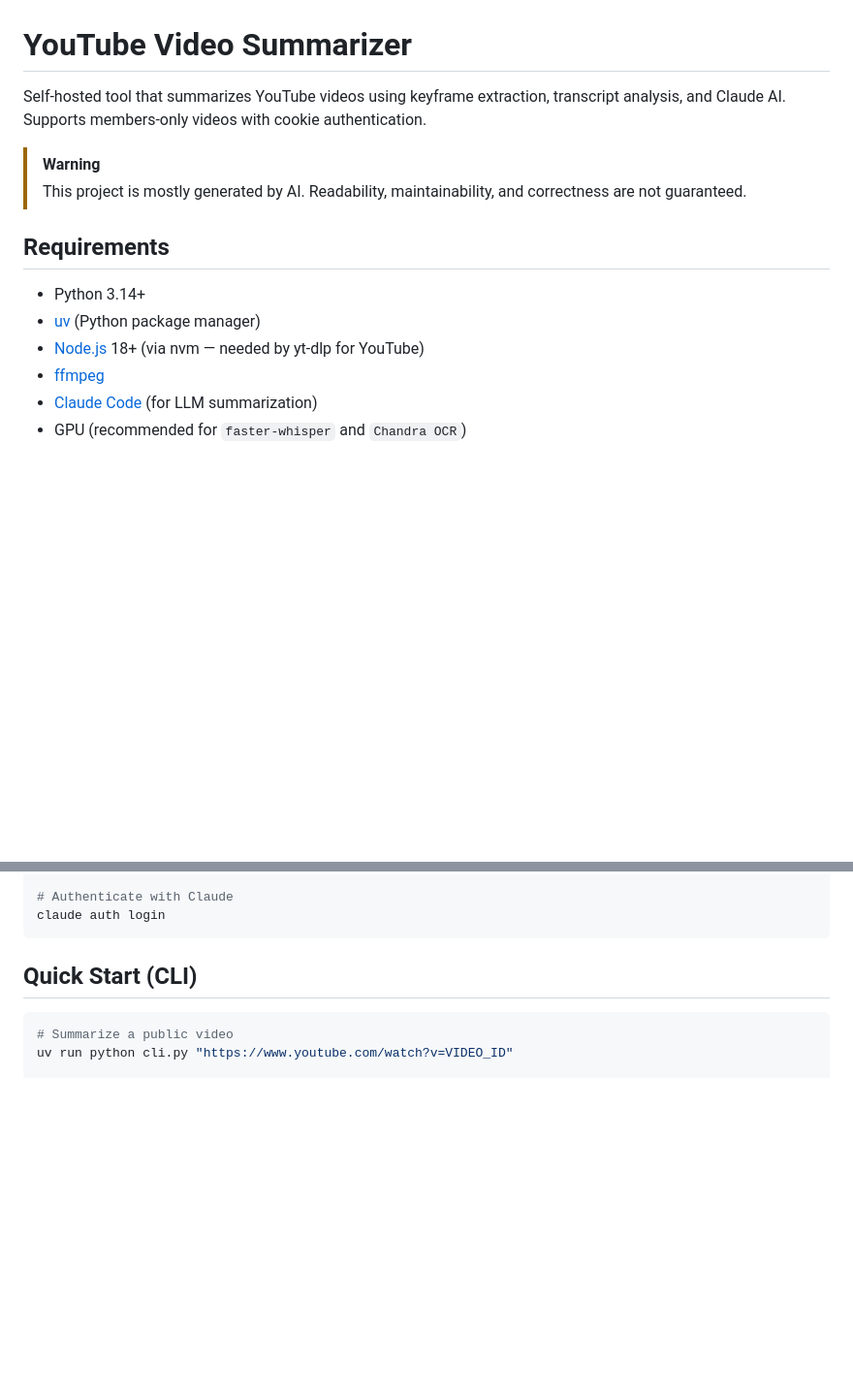
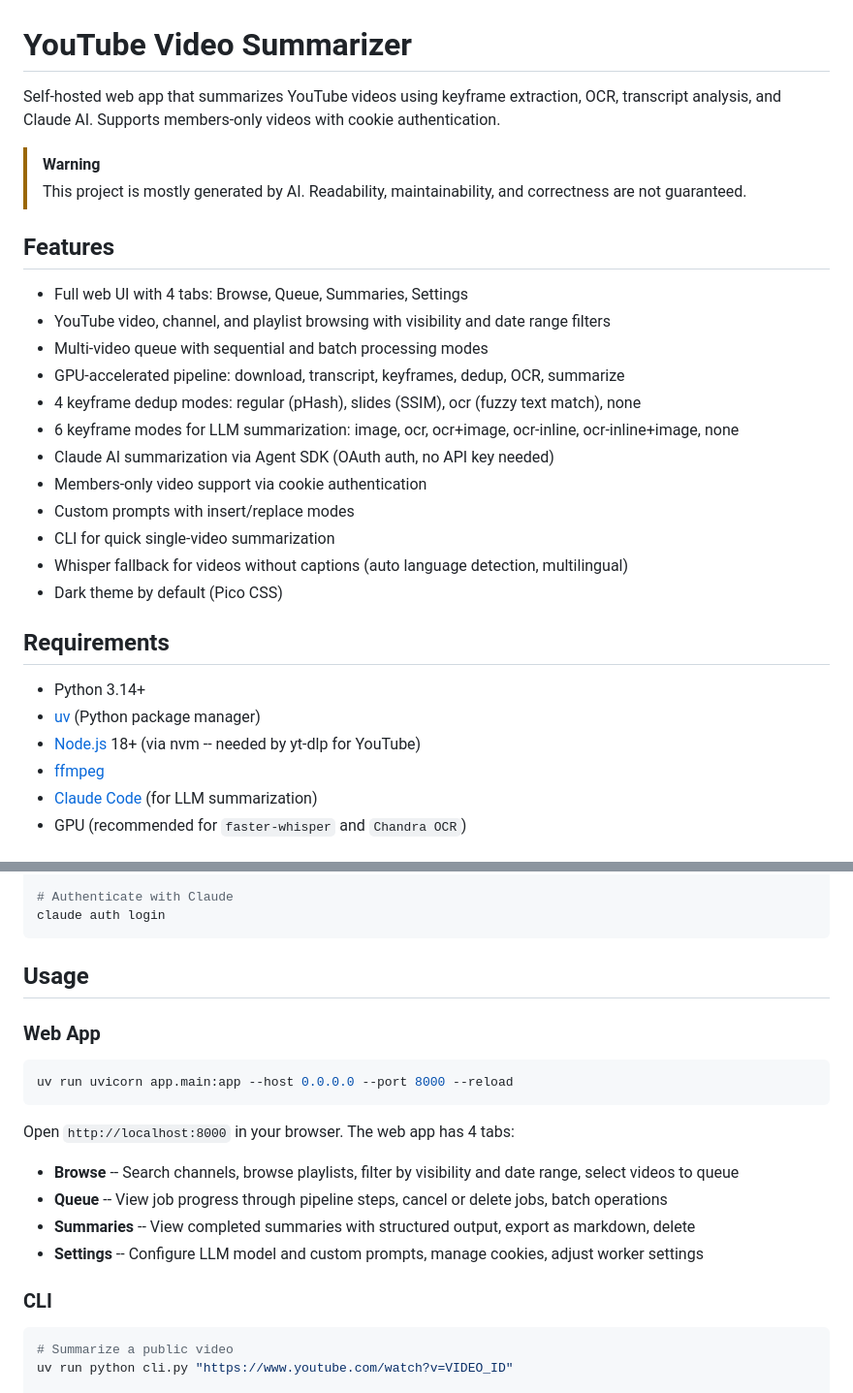
Before and after one commit to StevenGuo42/youtube-summarizer, a Markdown page: README.md, 2 parts joined by grey strips. Shown at 97% size. Rendered like a GitHub page; blank space fills up the shorter version.

````diff
--- a/README.md
+++ b/README.md
@@ -1,15 +1,30 @@
 # YouTube Video Summarizer
 
-Self-hosted tool that summarizes YouTube videos using keyframe extraction, transcript analysis, and Claude AI. Supports members-only videos with cookie authentication.
+Self-hosted web app that summarizes YouTube videos using keyframe extraction, OCR, transcript analysis, and Claude AI. Supports members-only videos with cookie authentication.
 
 > [!WARNING]
 > This project is mostly generated by AI. Readability, maintainability, and correctness are not guaranteed.
+
+## Features
+
+- Full web UI with 4 tabs: Browse, Queue, Summaries, Settings
+- YouTube video, channel, and playlist browsing with visibility and date range filters
+- Multi-video queue with sequential and batch processing modes
+- GPU-accelerated pipeline: download, transcript, keyframes, dedup, OCR, summarize
+- 4 keyframe dedup modes: regular (pHash), slides (SSIM), ocr (fuzzy text match), none
+- 6 keyframe modes for LLM summarization: image, ocr, ocr+image, ocr-inline, ocr-inline+image, none
+- Claude AI summarization via Agent SDK (OAuth auth, no API key needed)
+- Members-only video support via cookie authentication
+- Custom prompts with insert/replace modes
+- CLI for quick single-video summarization
+- Whisper fallback for videos without captions (auto language detection, multilingual)
+- Dark theme by default (Pico CSS)
 
 ## Requirements
 
 - Python 3.14+
 - [uv](https://docs.astral.sh/uv/) (Python package manager)
-- [Node.js](https://nodejs.org/) 18+ (via nvm — needed by yt-dlp for YouTube)
+- [Node.js](https://nodejs.org/) 18+ (via nvm -- needed by yt-dlp for YouTube)
 - [ffmpeg](https://ffmpeg.org/)
 - [Claude Code](https://code.claude.com/docs/en/overview) (for LLM summarization)
 - GPU (recommended for `faster-whisper` and `Chandra OCR`)
@@ -35,7 +50,22 @@ sudo apt install ffmpeg
 claude auth login
 ```
 
-## Quick Start (CLI)
+## Usage
+
+### Web App
+
+```bash
+uv run uvicorn app.main:app --host 0.0.0.0 --port 8000 --reload
+```
+
+Open `http://localhost:8000` in your browser. The web app has 4 tabs:
+
+- **Browse** -- Search channels, browse playlists, filter by visibility and date range, select videos to queue
+- **Queue** -- View job progress through pipeline steps, cancel or delete jobs, batch operations
+- **Summaries** -- View completed summaries with structured output, export as markdown, delete
+- **Settings** -- Configure LLM model and custom prompts, manage cookies, adjust worker settings
+
+### CLI
 
 ```bash
 # Summarize a public video
````
Also changed, not shown: other parts of README.md (+59 -37 lines).
